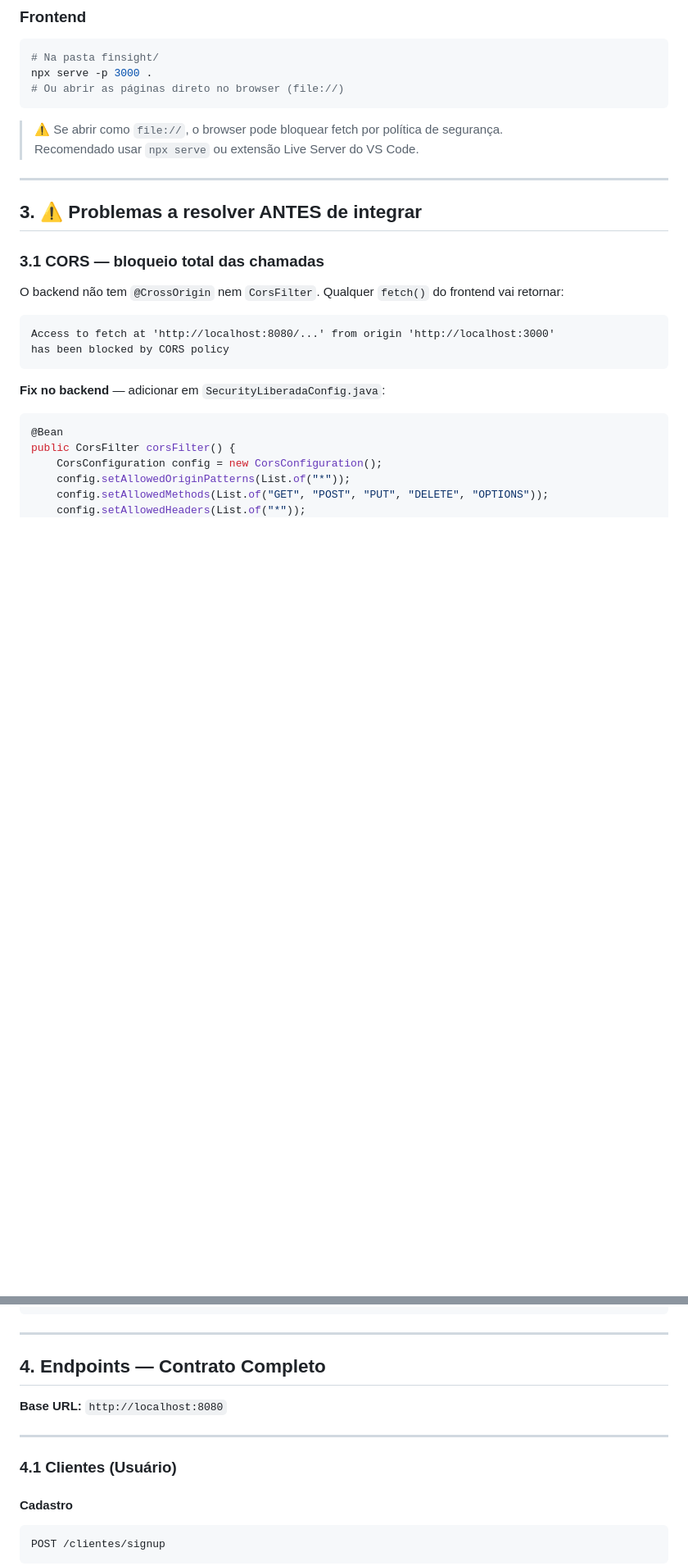
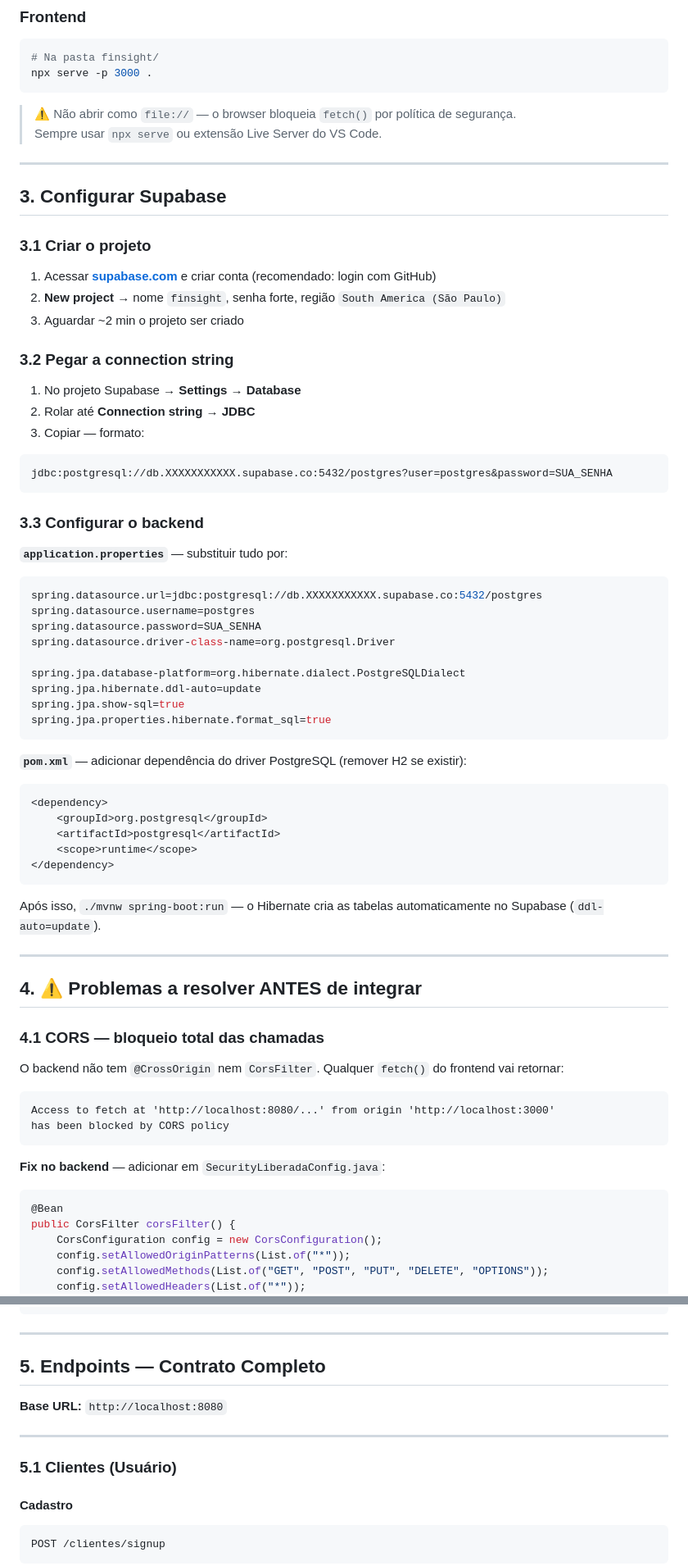
Before and after one commit to AmosSantos02/PI---Finsight, a Markdown page: INTEGRACAO.md, 2 parts joined by grey strips. Shown at 82% size. Rendered like a GitHub page; blank space fills up the shorter version.

````diff
--- a/INTEGRACAO.md
+++ b/INTEGRACAO.md
@@ -34,17 +39,63 @@ API disponível em `http://localhost:8080`
 ```bash
 # Na pasta finsight/
 npx serve -p 3000 .
-# Ou abrir as páginas direto no browser (file://)
 ```
 
-> ⚠️ Se abrir como `file://`, o browser pode bloquear fetch por política de segurança.
-> Recomendado usar `npx serve` ou extensão Live Server do VS Code.
+> ⚠️ Não abrir como `file://` — o browser bloqueia `fetch()` por política de segurança.
+> Sempre usar `npx serve` ou extensão Live Server do VS Code.
 
 ---
 
-## 3. ⚠️ Problemas a resolver ANTES de integrar
+## 3. Configurar Supabase
 
-### 3.1 CORS — bloqueio total das chamadas
+### 3.1 Criar o projeto
+
+1. Acessar **[supabase.com](https://supabase.com)** e criar conta (recomendado: login com GitHub)
+2. **New project** → nome `finsight`, senha forte, região `South America (São Paulo)`
+3. Aguardar ~2 min o projeto ser criado
+
+### 3.2 Pegar a connection string
+
+1. No projeto Supabase → **Settings → Database**
+2. Rolar até **Connection string → JDBC**
+3. Copiar — formato:
+```
+jdbc:postgresql://db.XXXXXXXXXXX.supabase.co:5432/postgres?user=postgres&password=SUA_SENHA
+```
+
+### 3.3 Configurar o backend
+
+**`application.properties`** — substituir tudo por:
+
+```properties
+spring.datasource.url=jdbc:postgresql://db.XXXXXXXXXXX.supabase.co:5432/postgres
+spring.datasource.username=postgres
+spring.datasource.password=SUA_SENHA
+spring.datasource.driver-class-name=org.postgresql.Driver
+
+spring.jpa.database-platform=org.hibernate.dialect.PostgreSQLDialect
+spring.jpa.hibernate.ddl-auto=update
+spring.jpa.show-sql=true
+spring.jpa.properties.hibernate.format_sql=true
+```
+
+**`pom.xml`** — adicionar dependência do driver PostgreSQL (remover H2 se existir):
+
+```xml
+<dependency>
+    <groupId>org.postgresql</groupId>
+    <artifactId>postgresql</artifactId>
+    <scope>runtime</scope>
+</dependency>
+```
+
+Após isso, `./mvnw spring-boot:run` — o Hibernate cria as tabelas automaticamente no Supabase (`ddl-auto=update`).
+
+---
+
+## 4. ⚠️ Problemas a resolver ANTES de integrar
+
+### 4.1 CORS — bloqueio total das chamadas
 
 O backend não tem `@CrossOrigin` nem `CorsFilter`. Qualquer `fetch()` do frontend vai retornar:
 
@@ -116,13 +140,13 @@ const clienteId = user.id;
 
 ---
 
-## 4. Endpoints — Contrato Completo
+## 5. Endpoints — Contrato Completo
 
 **Base URL:** `http://localhost:8080`
 
 ---
 
-### 4.1 Clientes (Usuário)
+### 5.1 Clientes (Usuário)
 
 #### Cadastro
 ```
````
Also changed, not shown: other parts of INTEGRACAO.md (+35 -52 lines).
